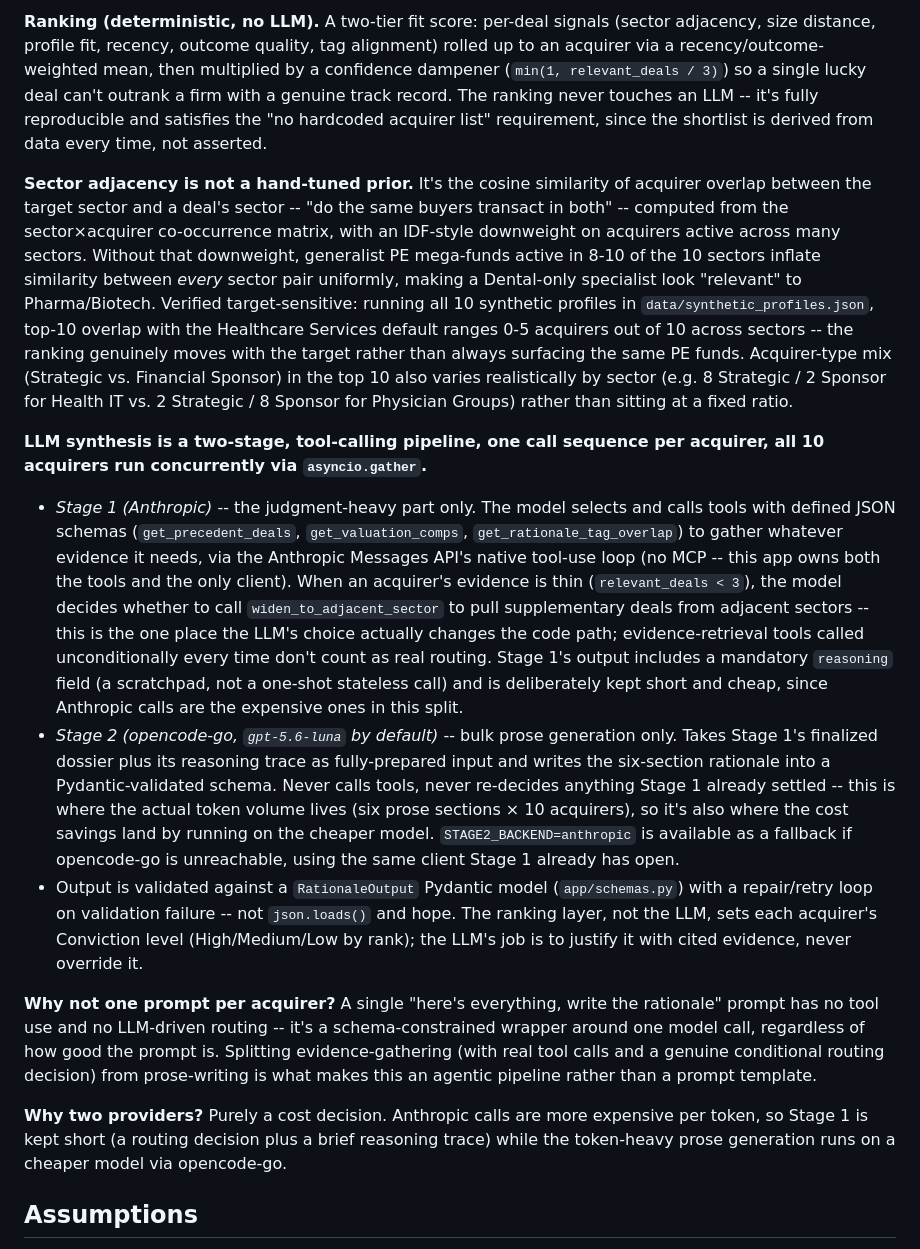
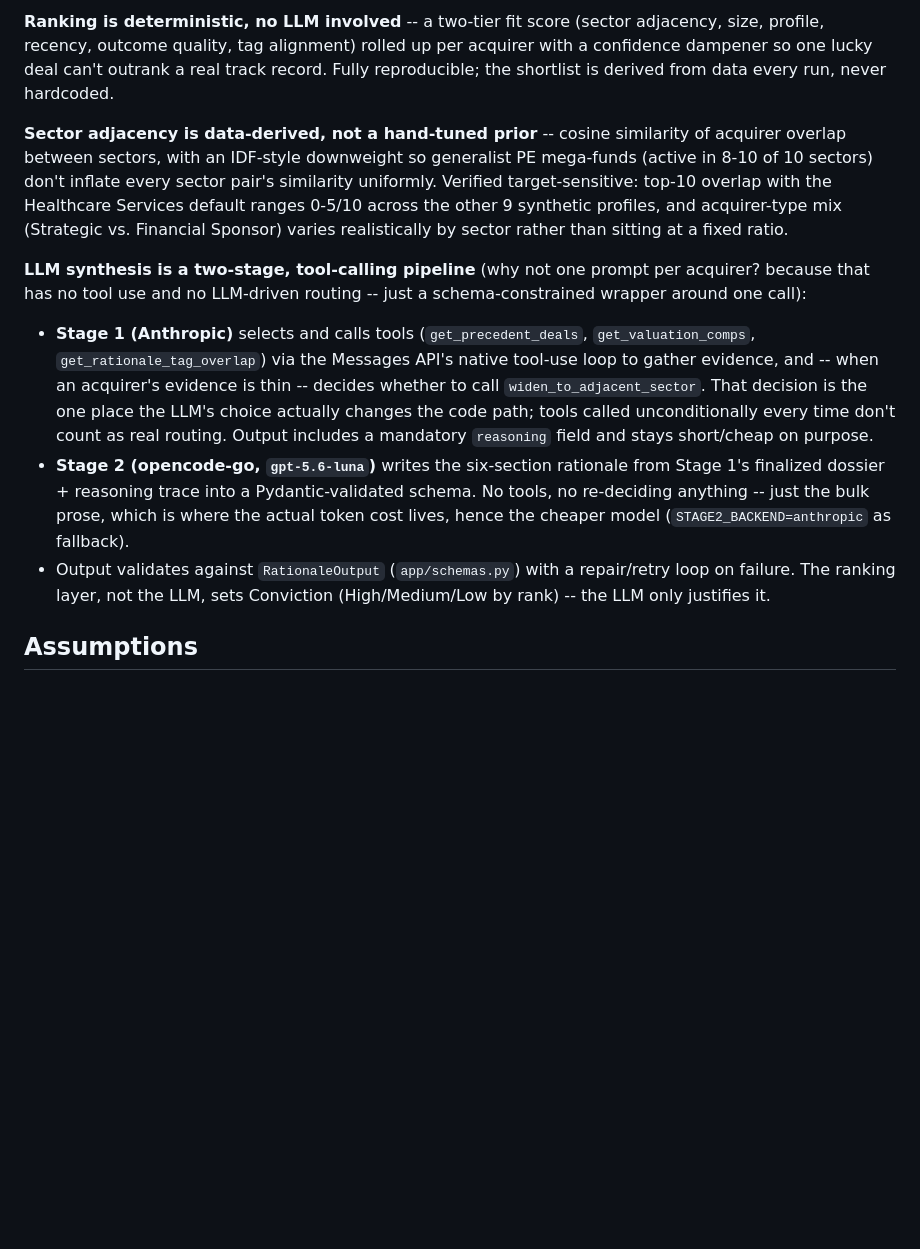
Before and after one commit to pnkjsyngh/ma-acquirer-identification-engine, a Markdown page: README.md, the part around one of its changes. Rendered like a GitHub page; blank space fills up the shorter version.

````diff
--- a/README.md
+++ b/README.md
@@ -47,54 +56,28 @@ data.py ──▶ features.py ──▶ ranking.py ──▶ llm.py ──▶ ou
 ```
 
-**Ranking (deterministic, no LLM).** A two-tier fit score: per-deal signals (sector adjacency, size distance,
-profile fit, recency, outcome quality, tag alignment) rolled up to an acquirer via a recency/outcome-weighted
-mean, then multiplied by a confidence dampener (`min(1, relevant_deals / 3)`) so a single lucky deal can't
-outrank a firm with a genuine track record. The ranking never touches an LLM -- it's fully reproducible and
-satisfies the "no hardcoded acquirer list" requirement, since the shortlist is derived from data every time,
-not asserted.
+**Ranking is deterministic, no LLM involved** -- a two-tier fit score (sector adjacency, size, profile, recency,
+outcome quality, tag alignment) rolled up per acquirer with a confidence dampener so one lucky deal can't
+outrank a real track record. Fully reproducible; the shortlist is derived from data every run, never hardcoded.
 
-**Sector adjacency is not a hand-tuned prior.** It's the cosine similarity of acquirer overlap between the
-target sector and a deal's sector -- "do the same buyers transact in both" -- computed from the sector×acquirer
-co-occurrence matrix, with an IDF-style downweight on acquirers active across many sectors. Without that
-downweight, generalist PE mega-funds active in 8-10 of the 10 sectors inflate similarity between *every* sector
-pair uniformly, making a Dental-only specialist look "relevant" to Pharma/Biotech. Verified target-sensitive:
-running all 10 synthetic profiles in `data/synthetic_profiles.json`, top-10 overlap with the Healthcare Services
-default ranges 0-5 acquirers out of 10 across sectors -- the ranking genuinely moves with the target rather than
-always surfacing the same PE funds. Acquirer-type mix (Strategic vs. Financial Sponsor) in the top 10 also
-varies realistically by sector (e.g. 8 Strategic / 2 Sponsor for Health IT vs. 2 Strategic / 8 Sponsor for
-Physician Groups) rather than sitting at a fixed ratio.
+**Sector adjacency is data-derived, not a hand-tuned prior** -- cosine similarity of acquirer overlap between
+sectors, with an IDF-style downweight so generalist PE mega-funds (active in 8-10 of 10 sectors) don't inflate
+every sector pair's similarity uniformly. Verified target-sensitive: top-10 overlap with the Healthcare Services
+default ranges 0-5/10 across the other 9 synthetic profiles, and acquirer-type mix (Strategic vs. Financial
+Sponsor) varies realistically by sector rather than sitting at a fixed ratio.
 
-**LLM synthesis is a two-stage, tool-calling pipeline, one call sequence per acquirer, all 10 acquirers run
-concurrently via `asyncio.gather`.**
+**LLM synthesis is a two-stage, tool-calling pipeline** (why not one prompt per acquirer? because that has no
+tool use and no LLM-driven routing -- just a schema-constrained wrapper around one call):
 
-- *Stage 1 (Anthropic)* -- the judgment-heavy part only. The model selects and calls tools with defined JSON
-  schemas (`get_precedent_deals`, `get_valuation_comps`, `get_rationale_tag_overlap`) to gather whatever
-  evidence it needs, via the Anthropic Messages API's native tool-use loop (no MCP -- this app owns both the
-  tools and the only client). When an acquirer's evidence is thin (`relevant_deals < 3`), the model decides
-  whether to call `widen_to_adjacent_sector` to pull supplementary deals from adjacent sectors -- this is the
-  one place the LLM's choice actually changes the code path; evidence-retrieval tools called unconditionally
-  every time don't count as real routing. Stage 1's output includes a mandatory `reasoning` field (a
-  scratchpad, not a one-shot stateless call) and is deliberately kept short and cheap, since Anthropic calls
-  are the expensive ones in this split.
-- *Stage 2 (opencode-go, `gpt-5.6-luna` by default)* -- bulk prose generation only. Takes Stage 1's finalized
-  dossier plus its reasoning trace as fully-prepared input and writes the six-section rationale into a
-  Pydantic-validated schema. Never calls tools, never re-decides anything Stage 1 already settled -- this is
-  where the actual token volume lives (six prose sections × 10 acquirers), so it's also where the cost savings
-  land by running on the cheaper model. `STAGE2_BACKEND=anthropic` is available as a fallback if opencode-go is
-  unreachable, using the same client Stage 1 already has open.
-- Output is validated against a `RationaleOutput` Pydantic model (`app/schemas.py`) with a repair/retry loop on
-  validation failure -- not `json.loads()` and hope. The ranking layer, not the LLM, sets each acquirer's
-  Conviction level (High/Medium/Low by rank); the LLM's job is to justify it with cited evidence, never override
-  it.
-
-**Why not one prompt per acquirer?** A single "here's everything, write the rationale" prompt has no tool use
-and no LLM-driven routing -- it's a schema-constrained wrapper around one model call, regardless of how good the
-prompt is. Splitting evidence-gathering (with real tool calls and a genuine conditional routing decision) from
-prose-writing is what makes this an agentic pipeline rather than a prompt template.
-
-**Why two providers?** Purely a cost decision. Anthropic calls are more expensive per token, so Stage 1 is kept
-short (a routing decision plus a brief reasoning trace) while the token-heavy prose generation runs on a cheaper
-model via opencode-go.
+- **Stage 1 (Anthropic)** selects and calls tools (`get_precedent_deals`, `get_valuation_comps`,
+  `get_rationale_tag_overlap`) via the Messages API's native tool-use loop to gather evidence, and -- when an
+  acquirer's evidence is thin -- decides whether to call `widen_to_adjacent_sector`. That decision is the one
+  place the LLM's choice actually changes the code path; tools called unconditionally every time don't count as
+  real routing. Output includes a mandatory `reasoning` field and stays short/cheap on purpose.
+- **Stage 2 (opencode-go, `gpt-5.6-luna`)** writes the six-section rationale from Stage 1's finalized dossier +
+  reasoning trace into a Pydantic-validated schema. No tools, no re-deciding anything -- just the bulk prose,
+  which is where the actual token cost lives, hence the cheaper model (`STAGE2_BACKEND=anthropic` as fallback).
+- Output validates against `RationaleOutput` (`app/schemas.py`) with a repair/retry loop on failure. The
+  ranking layer, not the LLM, sets Conviction (High/Medium/Low by rank) -- the LLM only justifies it.
 
 ## Assumptions
 
````
Also changed, not shown: other parts of README.md (+36 -39 lines).
